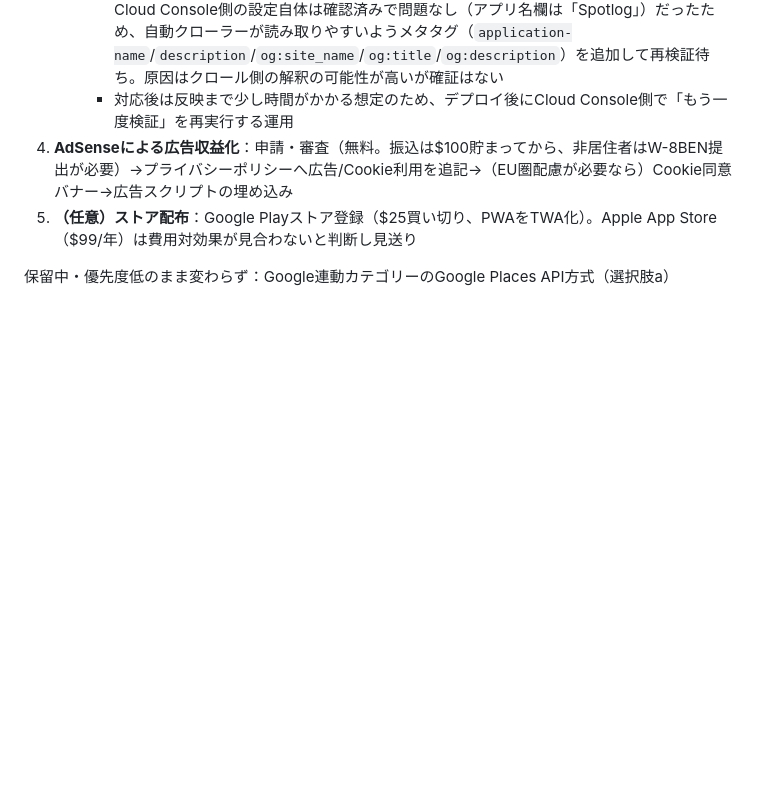
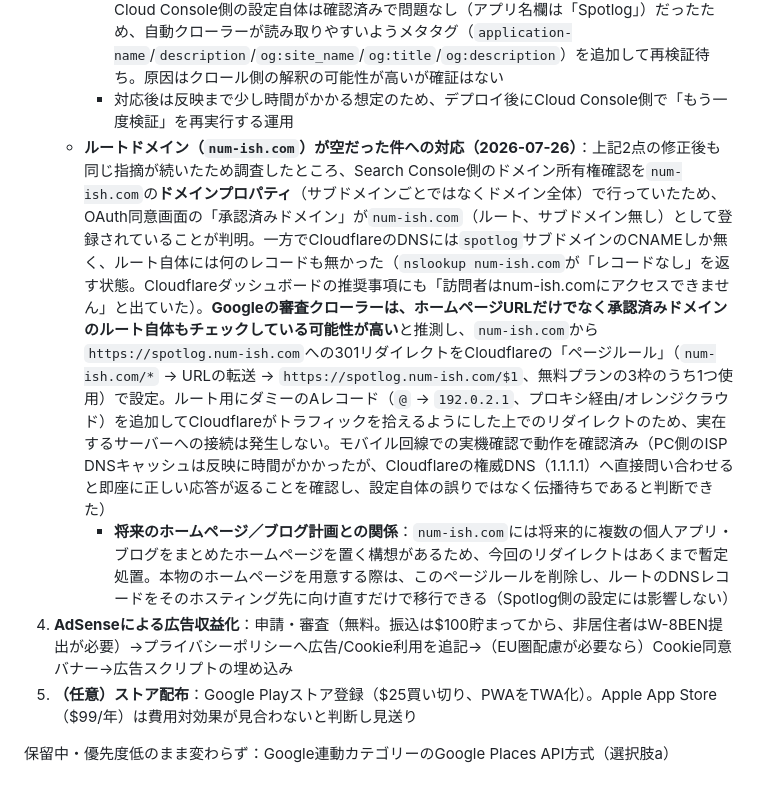
Before and after one commit to numacchi14-cpu/google-maps-dashboard, a Markdown page: SPEC.md, the part around the change. Drawn GitHub-style; blank space fills up the shorter version.

Commit message:
docs: record the num-ish.com root redirect fix for OAuth branding review
Search Console domain verification was done at the num-ish.com domain
property level, so Google's authorized-domains list points at the bare
root rather than the spotlog subdomain -- and the root had no DNS record
at all. Likely why the branding pre-check kept flagging "purpose not
explained" / "name mismatch" even after the homepage content fix. Added a
Cloudflare Page Rule redirecting num-ish.com/* to spotlog.num-ish.com,
backed by a dummy proxied A record just so Cloudflare has traffic to
intercept. Confirmed via Cloudflare's own resolver (1.1.1.1) and a mobile
connection; the PC's ISP resolver just hadn't caught up yet.

Co-Authored-By: Claude Sonnet 5 <noreply@anthropic.com>

```diff
--- a/SPEC.md
+++ b/SPEC.md
@@ -314,6 +314,8 @@ GitHub Pagesで不特定多数に公開すること自体はGitHubの規約上
      1. 「ホームページでアプリの目的が説明されていません」：`index.html`のヘッダー副題が一行だけで薄かったため、Spotlogの機能説明とGoogleドライブ連携（`drive.file`スコープ）の使途を明記した段落（`.app-about`）を追加
      2. 「OAuth同意画面のアプリ名『Spotlog』とホームページのアプリ名が一致していません」：Cloud Console側の設定自体は確認済みで問題なし（アプリ名欄は「Spotlog」）だったため、自動クローラーが読み取りやすいようメタタグ（`application-name`/`description`/`og:site_name`/`og:title`/`og:description`）を追加して再検証待ち。原因はクロール側の解釈の可能性が高いが確証はない
      - 対応後は反映まで少し時間がかかる想定のため、デプロイ後にCloud Console側で「もう一度検証」を再実行する運用
+   - **ルートドメイン（`num-ish.com`）が空だった件への対応（2026-07-26）**：上記2点の修正後も同じ指摘が続いたため調査したところ、Search Console側のドメイン所有権確認を`num-ish.com`の**ドメインプロパティ**（サブドメインごとではなくドメイン全体）で行っていたため、OAuth同意画面の「承認済みドメイン」が`num-ish.com`（ルート、サブドメイン無し）として登録されていることが判明。一方でCloudflareのDNSには`spotlog`サブドメインのCNAMEしか無く、ルート自体には何のレコードも無かった（`nslookup num-ish.com`が「レコードなし」を返す状態。Cloudflareダッシュボードの推奨事項にも「訪問者はnum-ish.comにアクセスできません」と出ていた）。**Googleの審査クローラーは、ホームページURLだけでなく承認済みドメインのルート自体もチェックしている可能性が高い**と推測し、`num-ish.com`から`https://spotlog.num-ish.com`への301リダイレクトをCloudflareの「ページルール」（`num-ish.com/*` → URLの転送 → `https://spotlog.num-ish.com/$1`、無料プランの3枠のうち1つ使用）で設定。ルート用にダミーのAレコード（`@` → `192.0.2.1`、プロキシ経由/オレンジクラウド）を追加してCloudflareがトラフィックを拾えるようにした上でのリダイレクトのため、実在するサーバーへの接続は発生しない。モバイル回線での実機確認で動作を確認済み（PC側のISP DNSキャッシュは反映に時間がかかったが、Cloudflareの権威DNS（1.1.1.1）へ直接問い合わせると即座に正しい応答が返ることを確認し、設定自体の誤りではなく伝播待ちであると判断できた）
+     - **将来のホームページ／ブログ計画との関係**：`num-ish.com`には将来的に複数の個人アプリ・ブログをまとめたホームページを置く構想があるため、今回のリダイレクトはあくまで暫定処置。本物のホームページを用意する際は、このページルールを削除し、ルートのDNSレコードをそのホスティング先に向け直すだけで移行できる（Spotlog側の設定には影響しない）
 4. **AdSenseによる広告収益化**：申請・審査（無料。振込は$100貯まってから、非居住者はW-8BEN提出が必要）→プライバシーポリシーへ広告/Cookie利用を追記→（EU圏配慮が必要なら）Cookie同意バナー→広告スクリプトの埋め込み
 5. **（任意）ストア配布**：Google Playストア登録（$25買い切り、PWAをTWA化）。Apple App Store（$99/年）は費用対効果が見合わないと判断し見送り
 
```
